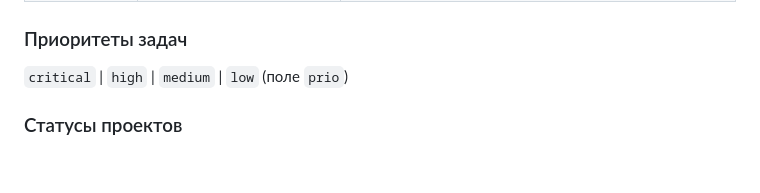
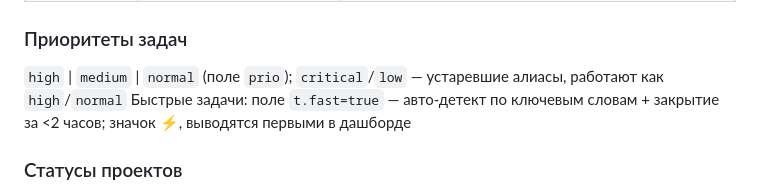
Before and after one commit to fscfigma-lab/fsc-app, a Markdown page: CLAUDE.md, the part around the change. Drawn GitHub-style; blank space fills up the shorter version.

Commit message:
docs: обновить CLAUDE.md — новые приоритеты high/medium/normal + fast flag

```diff
--- a/CLAUDE.md
+++ b/CLAUDE.md
@@ -51,7 +51,8 @@ gZoom         — зум Ганта ('weeks'|'months'|'quarters')
 | Базовая линия | `p.bl_deadline`, `p.bl_start` | `p.bl_stages` |
 
 ### Приоритеты задач
-`critical` | `high` | `medium` | `low` (поле `prio`)
+`high` | `medium` | `normal` (поле `prio`); `critical`/`low` — устаревшие алиасы, работают как `high`/`normal`
+Быстрые задачи: поле `t.fast=true` — авто-детект по ключевым словам + закрытие за <2 часов; значок ⚡, выводятся первыми в дашборде
 
 ### Статусы проектов
 `active` | `overdue` | `paused` | `done`
```
